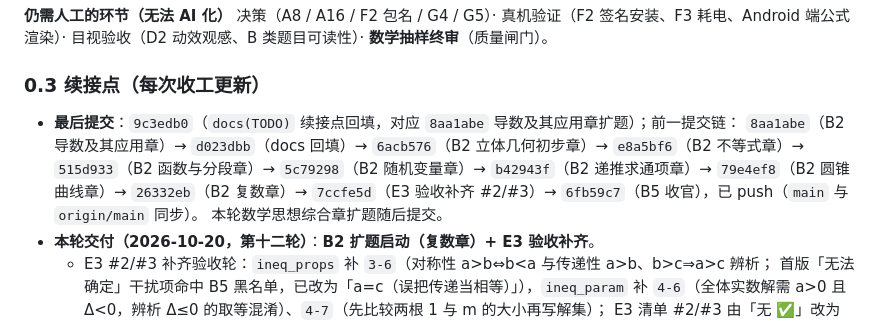
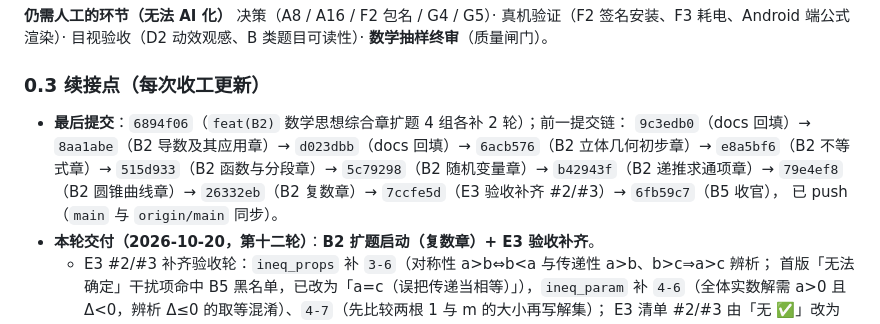
Before and after one commit to czqjrj/MathGates, a Markdown page: TODO.md, the part around the change. GitHub-like rendering.

Commit message:
docs(TODO): 续接点回填最后提交 6894f06

```diff
--- a/TODO.md
+++ b/TODO.md
@@ -134,12 +134,12 @@
 
 ### 0.3 续接点（每次收工更新）
 
-- **最后提交**：`9c3edb0`（`docs(TODO)` 续接点回填，对应 `8aa1abe` 导数及其应用章扩题）；前一提交链：
-  `8aa1abe`（B2 导数及其应用章）→ `d023dbb`（docs 回填）→ `6acb576`（B2 立体几何初步章）→
-  `e8a5bf6`（B2 不等式章）→ `515d933`（B2 函数与分段章）→ `5c79298`（B2 随机变量章）→
-  `b42943f`（B2 递推求通项章）→ `79e4ef8`（B2 圆锥曲线章）→ `26332eb`（B2 复数章）→
-  `7ccfe5d`（E3 验收补齐 #2/#3）→ `6fb59c7`（B5 收官），已 push（`main` 与 `origin/main` 同步）。
-  本轮数学思想综合章扩题随后提交。
+- **最后提交**：`6894f06`（`feat(B2)` 数学思想综合章扩题 4 组各补 2 轮）；前一提交链：
+  `9c3edb0`（docs 回填）→ `8aa1abe`（B2 导数及其应用章）→ `d023dbb`（docs 回填）→
+  `6acb576`（B2 立体几何初步章）→ `e8a5bf6`（B2 不等式章）→ `515d933`（B2 函数与分段章）→
+  `5c79298`（B2 随机变量章）→ `b42943f`（B2 递推求通项章）→ `79e4ef8`（B2 圆锥曲线章）→
+  `26332eb`（B2 复数章）→ `7ccfe5d`（E3 验收补齐 #2/#3）→ `6fb59c7`（B5 收官），
+  已 push（`main` 与 `origin/main` 同步）。
 - **本轮交付（2026-10-20，第十二轮）**：**B2 扩题启动（复数章）+ E3 验收补齐**。
   - E3 #2/#3 补齐验收轮：`ineq_props` 补 `3-6`（对称性 a>b⇔b<a 与传递性 a>b、b>c⇒a>c 辨析；
     首版「无法确定」干扰项命中 B5 黑名单，已改为「a=c（误把传递当相等）」），`ineq_param` 补
```
